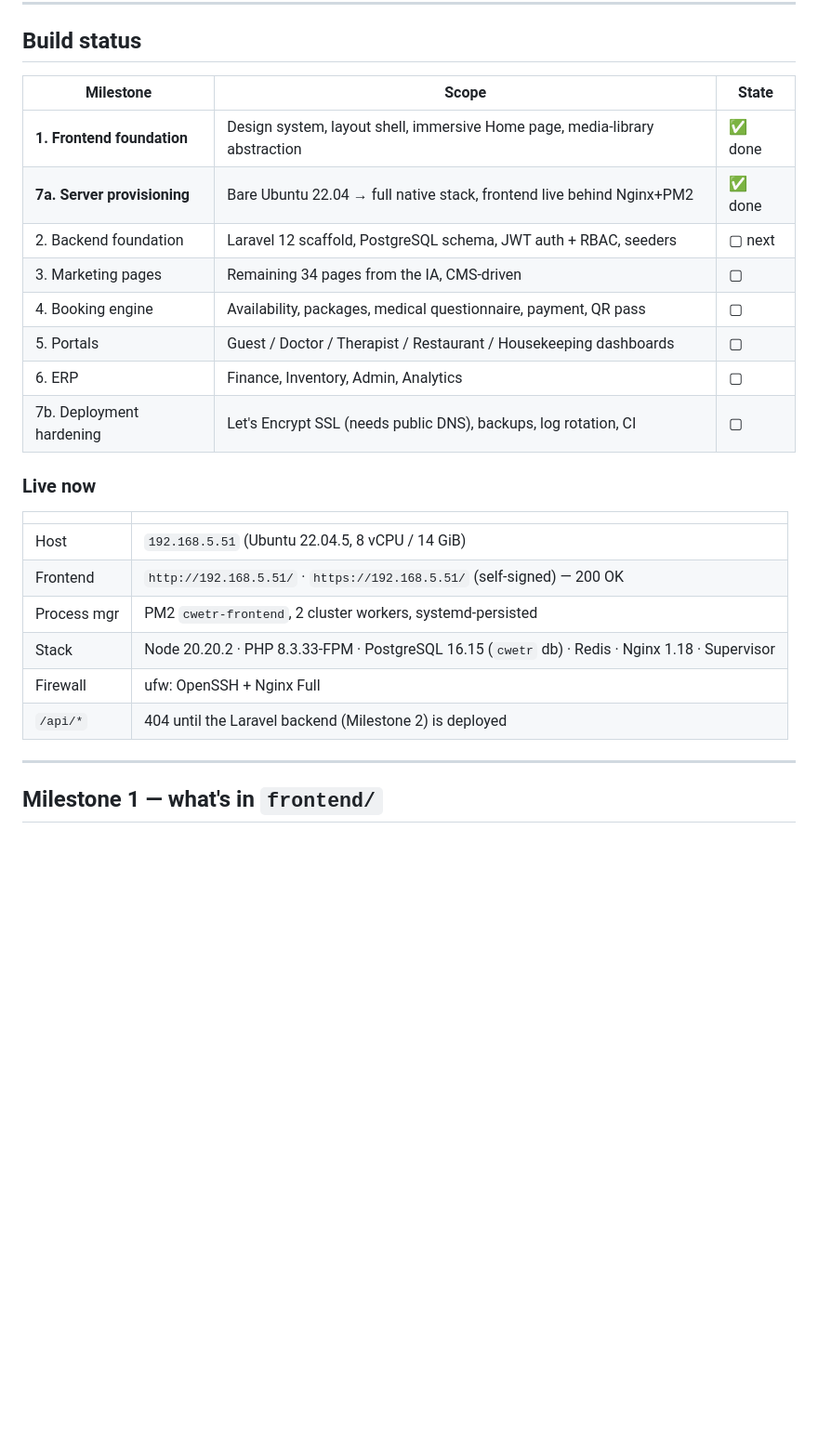
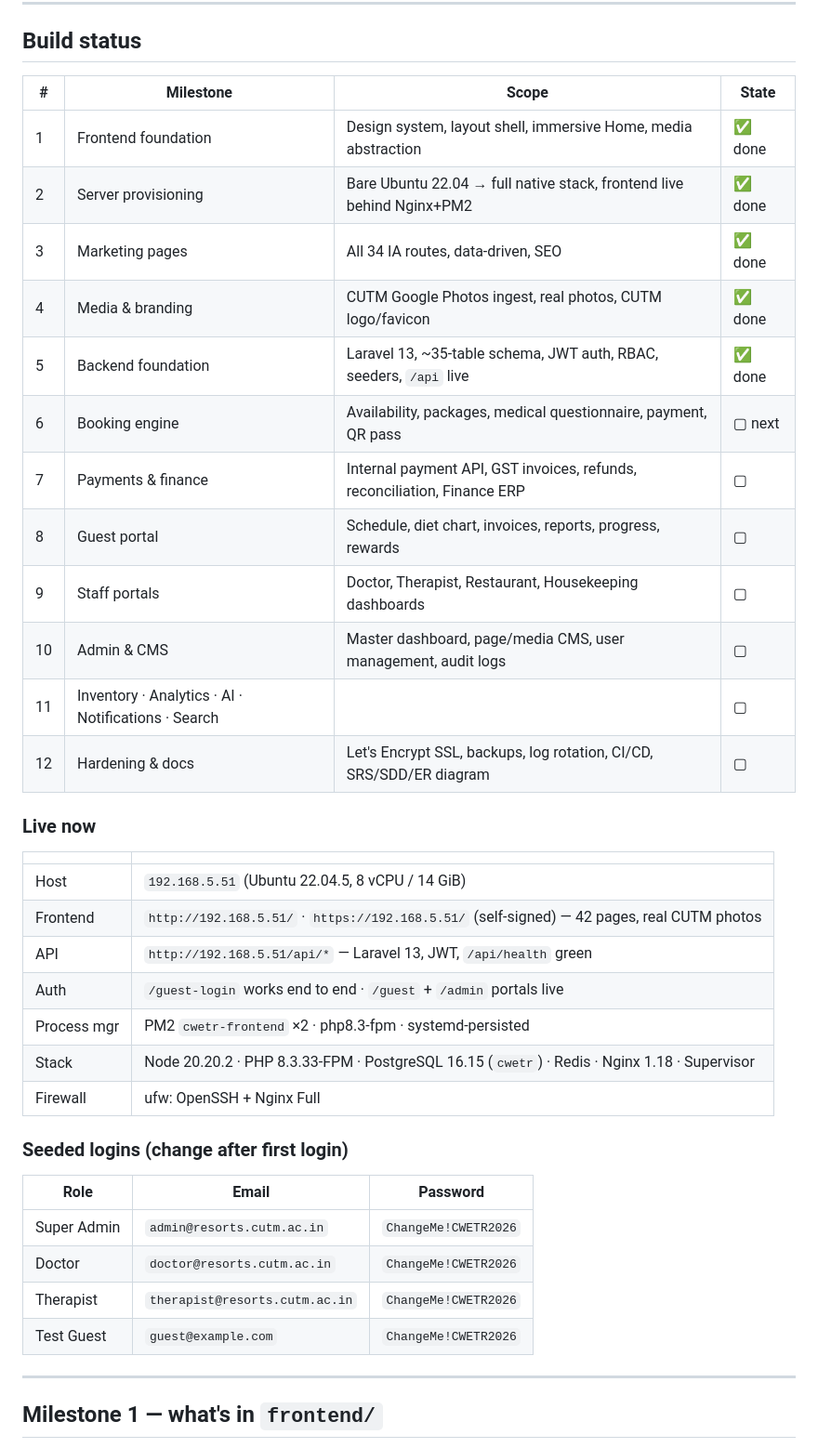
Before and after one commit to kalyankv86/resortsportal, a Markdown page: README.md, the part around the change. Shown at 93% size. GitHub-like rendering; blank space fills up the shorter version.

Commit message:
docs: update milestone table — M1-5 done, backend live

```diff
--- a/README.md
+++ b/README.md
@@ -27,27 +27,41 @@ resortsportal/
 
 ## Build status
 
-| Milestone | Scope | State |
-|-----------|-------|-------|
-| **1. Frontend foundation** | Design system, layout shell, immersive Home page, media-library abstraction | ✅ done |
-| **7a. Server provisioning** | Bare Ubuntu 22.04 → full native stack, frontend live behind Nginx+PM2 | ✅ done |
-| 2. Backend foundation | Laravel 12 scaffold, PostgreSQL schema, JWT auth + RBAC, seeders | ▢ next |
-| 3. Marketing pages | Remaining 34 pages from the IA, CMS-driven | ▢ |
-| 4. Booking engine | Availability, packages, medical questionnaire, payment, QR pass | ▢ |
-| 5. Portals | Guest / Doctor / Therapist / Restaurant / Housekeeping dashboards | ▢ |
-| 6. ERP | Finance, Inventory, Admin, Analytics | ▢ |
-| 7b. Deployment hardening | Let's Encrypt SSL (needs public DNS), backups, log rotation, CI | ▢ |
+| # | Milestone | Scope | State |
+|---|-----------|-------|-------|
+| 1 | Frontend foundation | Design system, layout shell, immersive Home, media abstraction | ✅ done |
+| 2 | Server provisioning | Bare Ubuntu 22.04 → full native stack, frontend live behind Nginx+PM2 | ✅ done |
+| 3 | Marketing pages | All 34 IA routes, data-driven, SEO | ✅ done |
+| 4 | Media & branding | CUTM Google Photos ingest, real photos, CUTM logo/favicon | ✅ done |
+| 5 | Backend foundation | Laravel 13, ~35-table schema, JWT auth, RBAC, seeders, `/api` live | ✅ done |
+| 6 | Booking engine | Availability, packages, medical questionnaire, payment, QR pass | ▢ next |
+| 7 | Payments & finance | Internal payment API, GST invoices, refunds, reconciliation, Finance ERP | ▢ |
+| 8 | Guest portal | Schedule, diet chart, invoices, reports, progress, rewards | ▢ |
+| 9 | Staff portals | Doctor, Therapist, Restaurant, Housekeeping dashboards | ▢ |
+| 10 | Admin & CMS | Master dashboard, page/media CMS, user management, audit logs | ▢ |
+| 11 | Inventory · Analytics · AI · Notifications · Search | | ▢ |
+| 12 | Hardening & docs | Let's Encrypt SSL, backups, log rotation, CI/CD, SRS/SDD/ER diagram | ▢ |
 
 ### Live now
 
 | | |
 |---|---|
 | Host | `192.168.5.51` (Ubuntu 22.04.5, 8 vCPU / 14 GiB) |
-| Frontend | `http://192.168.5.51/` · `https://192.168.5.51/` (self-signed) — 200 OK |
-| Process mgr | PM2 `cwetr-frontend`, 2 cluster workers, systemd-persisted |
-| Stack | Node 20.20.2 · PHP 8.3.33-FPM · PostgreSQL 16.15 (`cwetr` db) · Redis · Nginx 1.18 · Supervisor |
+| Frontend | `http://192.168.5.51/` · `https://192.168.5.51/` (self-signed) — 42 pages, real CUTM photos |
+| API | `http://192.168.5.51/api/*` — Laravel 13, JWT, `/api/health` green |
+| Auth | `/guest-login` works end to end · `/guest` + `/admin` portals live |
+| Process mgr | PM2 `cwetr-frontend` ×2 · php8.3-fpm · systemd-persisted |
+| Stack | Node 20.20.2 · PHP 8.3.33-FPM · PostgreSQL 16.15 (`cwetr`) · Redis · Nginx 1.18 · Supervisor |
 | Firewall | ufw: OpenSSH + Nginx Full |
-| `/api/*` | 404 until the Laravel backend (Milestone 2) is deployed |
+
+### Seeded logins (change after first login)
+
+| Role | Email | Password |
+|------|-------|----------|
+| Super Admin | `admin@resorts.cutm.ac.in` | `ChangeMe!CWETR2026` |
+| Doctor | `doctor@resorts.cutm.ac.in` | `ChangeMe!CWETR2026` |
+| Therapist | `therapist@resorts.cutm.ac.in` | `ChangeMe!CWETR2026` |
+| Test Guest | `guest@example.com` | `ChangeMe!CWETR2026` |
 
 ---
 
```
